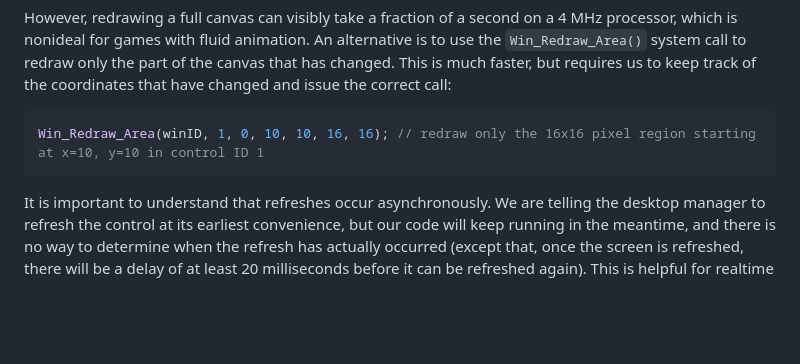
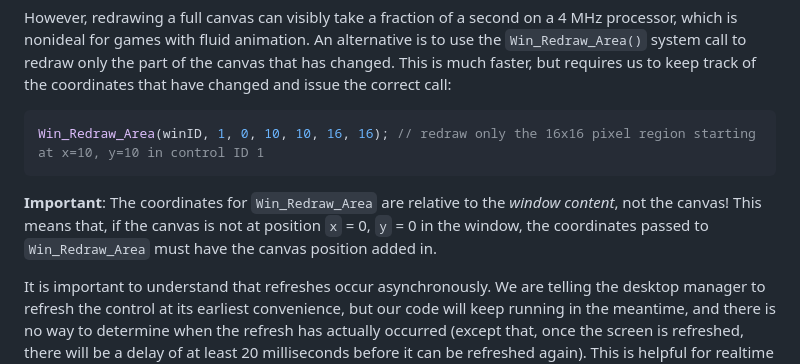
Before and after one commit to danielgaskell/scc, a Markdown page: doc/graphics.md, the part around the change. GitHub-like rendering; blank space fills up the shorter version.

Commit message:
clarification

````diff
--- a/doc/graphics.md
+++ b/doc/graphics.md
@@ -97,6 +97,8 @@ However, redrawing a full canvas can visibly take a fraction of a second on a 4
 ```c
 Win_Redraw_Area(winID, 1, 0, 10, 10, 16, 16); // redraw only the 16x16 pixel region starting at x=10, y=10 in control ID 1
 ```
+
+**Important**: The coordinates for `Win_Redraw_Area` are relative to the *window content*, not the canvas! This means that, if the canvas is not at position `x` = 0, `y` = 0 in the window, the coordinates passed to `Win_Redraw_Area` must have the canvas position added in.
 
 It is important to understand that refreshes occur asynchronously. We are telling the desktop manager to refresh the control at its earliest convenience, but our code will keep running in the meantime, and there is no way to determine when the refresh has actually occurred (except that, once the screen is refreshed, there will be a delay of at least 20 milliseconds before it can be refreshed again). This is helpful for realtime games, where waiting for a refresh would slow everything down, but can also create subtle traps. In particular, if we are continuously updating the canvas, what is actually shown on the screen will not be the contents of the canvas *at the time the refresh was requested*, but the contents of the canvas some fraction of a second later *when the refresh is actually performed.* Care should therefore be taken not to "get ahead of" the screen refresh by, e.g., plotting a sprite, requesting a refresh, and then immediately moving it somewhere else.
 
````
